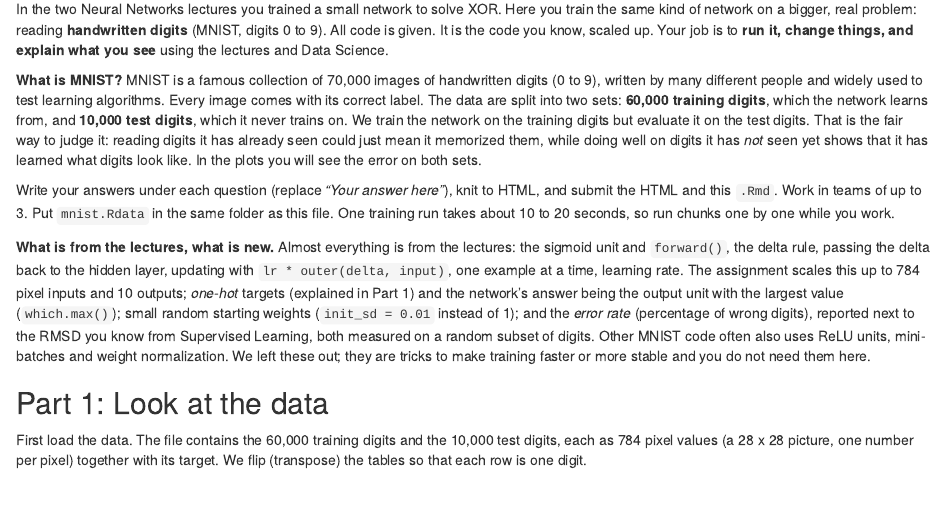
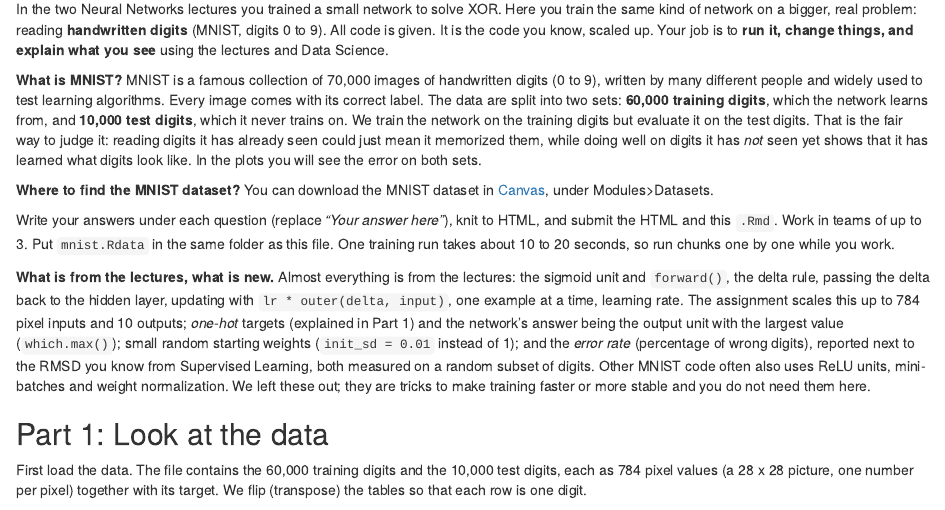
Before and after one commit to lindemann09/block-41p-ds-2026, an R Markdown document (manual/assignments/data_science_assignment_2.Rmd): the page in a window 1100 px wide, from 370 px down. Rendered offline with R 4.5, knitr and Pandoc, with nearby package versions; some code elsewhere in the file could not run offline.

Commit message:
added note on where to find the dataset

```diff
--- a/manual/assignments/data_science_assignment_2.Rmd
+++ b/manual/assignments/data_science_assignment_2.Rmd
@@ -16,6 +16,8 @@ knitr::opts_chunk$set(warning = FALSE)
 In the two Neural Networks lectures you trained a small network to solve XOR. Here you train the same kind of network on a bigger, real problem: reading **handwritten digits** (MNIST, digits 0 to 9). All code is given. It is the code you know, scaled up. Your job is to **run it, change things, and explain what you see** using the lectures and Data Science.
 
 **What is MNIST?** MNIST is a famous collection of 70,000 images of handwritten digits (0 to 9), written by many different people and widely used to test learning algorithms. Every image comes with its correct label. The data are split into two sets: **60,000 training digits**, which the network learns from, and **10,000 test digits**, which it never trains on. We train the network on the training digits but evaluate it on the test digits. That is the fair way to judge it: reading digits it has already seen could just mean it memorized them, while doing well on digits it has *not* seen yet shows that it has learned what digits look like. In the plots you will see the error on both sets.
+
+**Where to find the MNIST dataset?** You can download the MNIST dataset in [Canvas](https://canvas.eur.nl/courses/55946/pages/datasets?module_item_id=1645912), under Modules>Datasets.
 
 Write your answers under each question (replace *"Your answer here"*), knit to HTML, and submit the HTML and this `.Rmd`. Work in teams of up to 3. Put `mnist.Rdata` in the same folder as this file. One training run takes about 10 to 20 seconds, so run chunks one by one while you work.
 
```
